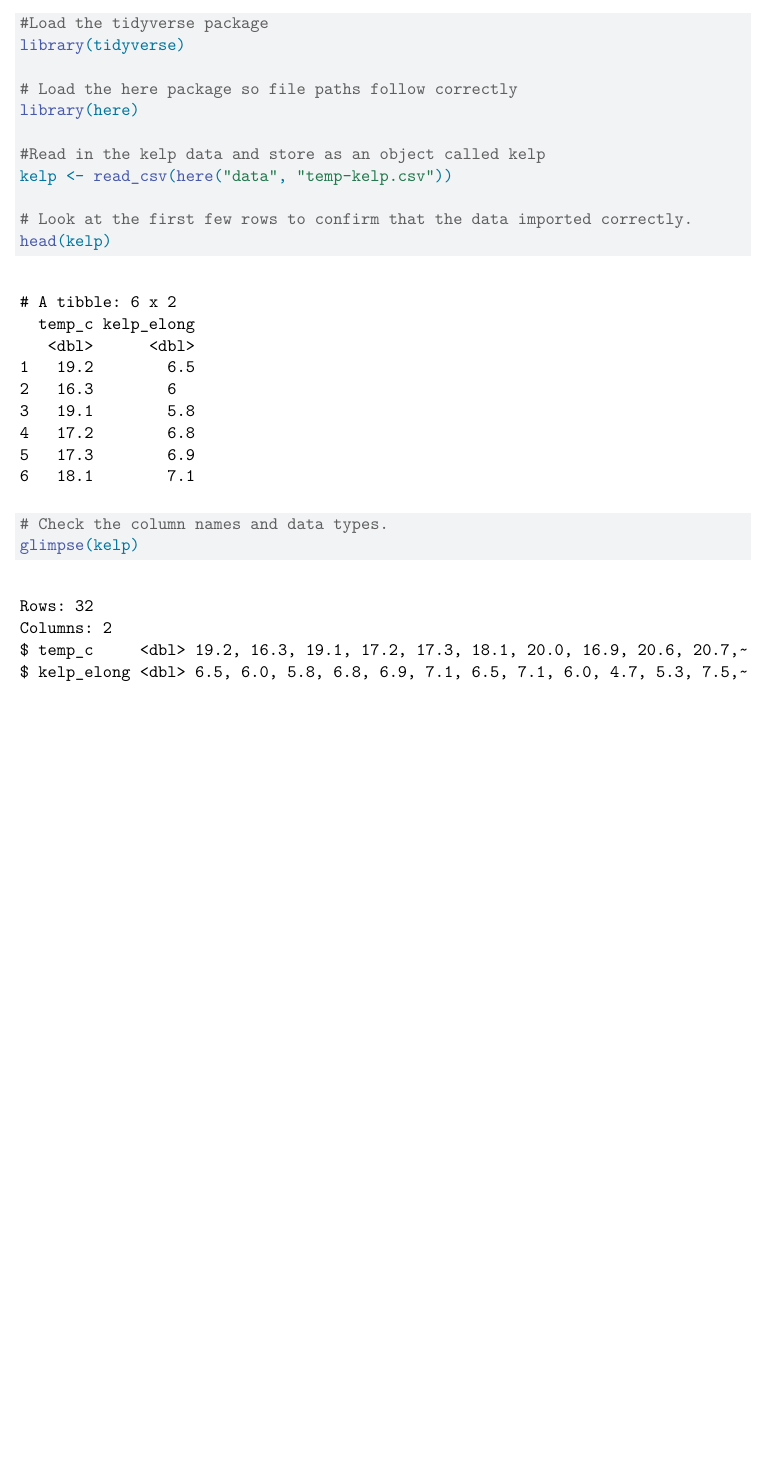
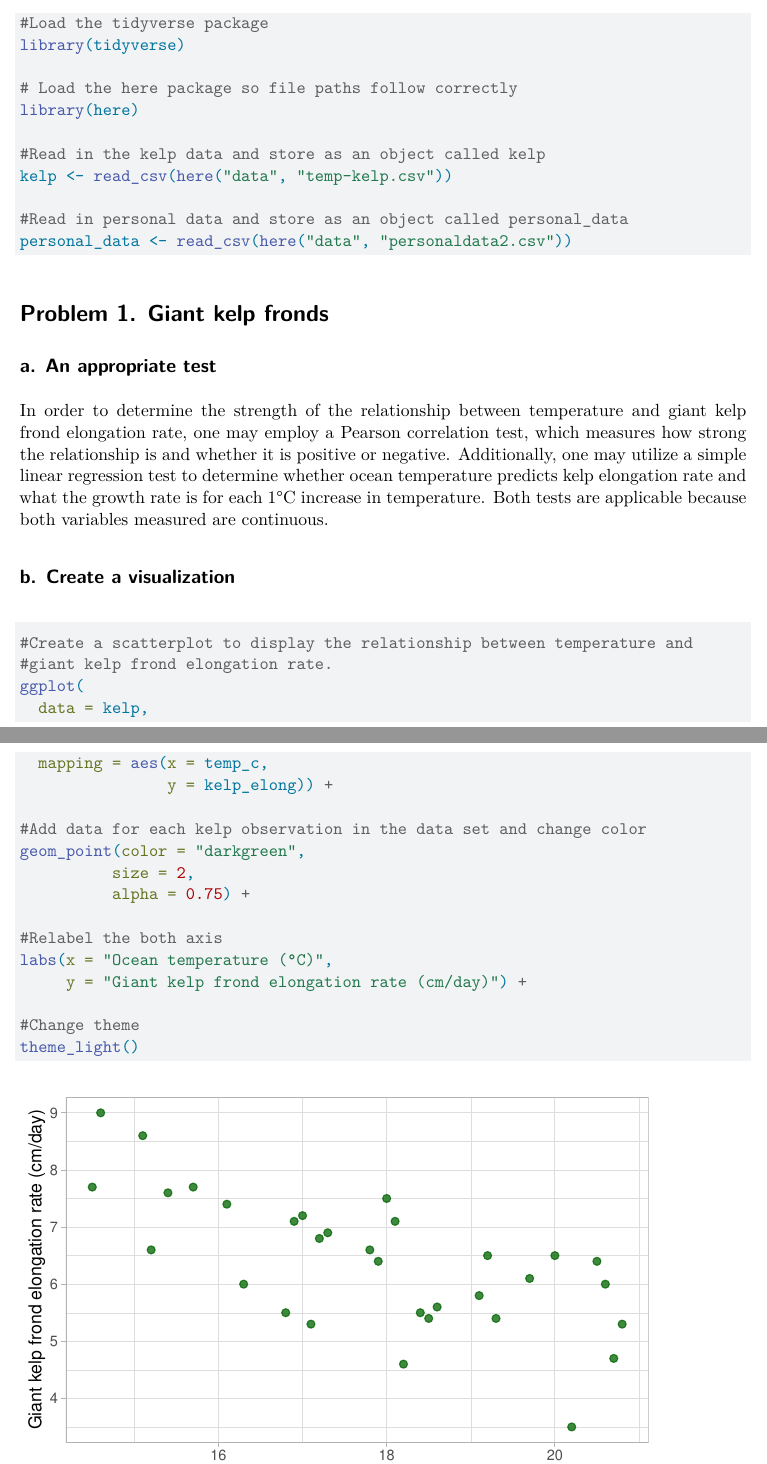
Before and after one commit to owenwright-oss/ENVS-193DS_homework-03, a Quarto document (code/HW3.qmd): part of the page before the commit and two parts of pages 1 and 2 of 2 after it, the two joined at a grey line, cut so that both start at the same text, the shorter picture padded with empty space. Rendered offline with R 4.5, knitr and Pandoc in place of Quarto, then LaTeX, with nearby package versions.

Commit message:
Add Problem 1a and 1b

````diff
--- a/code/HW3.qmd
+++ b/code/HW3.qmd
@@ -21,9 +21,39 @@
 #Read in the kelp data and store as an object called kelp
 kelp <- read_csv(here("data", "temp-kelp.csv"))
 
-# Look at the first few rows to confirm that the data imported correctly.
-head(kelp)
+#Read in personal data and store as an object called personal_data
+personal_data <- read_csv(here("data", "personaldata2.csv"))
 
-# Check the column names and data types.
-glimpse(kelp)
 ```
+
+# Problem 1. **Giant kelp fronds**
+
+## a. An appropriate test
+
+In order to determine the strength of the relationship between temperature and giant kelp frond elongation rate, one may employ a Pearson correlation test, which measures how strong the relationship is and whether it is positive or negative. Additionally, one may utilize a simple linear regression test to determine whether ocean temperature predicts kelp elongation rate and what the growth rate is for each 1°C increase in temperature. Both tests are applicable because both variables measured are continuous.
+
+## b. **Create a visualization**
+
+```{r}
+#Create a scatterplot to display the relationship between temperature and
+#giant kelp frond elongation rate.
+ggplot(
+  data = kelp,
+  mapping = aes(x = temp_c,
+                y = kelp_elong)) +
+
+#Add data for each kelp observation in the data set and change color
+geom_point(color = "darkgreen",
+          size = 2,
+          alpha = 0.75) +
+
+#Relabel the both axis
+labs(x = "Ocean temperature (°C)",
+     y = "Giant kelp frond elongation rate (cm/day)") +
+
+#Change theme
+theme_light()
+
+```
+
+#
````
